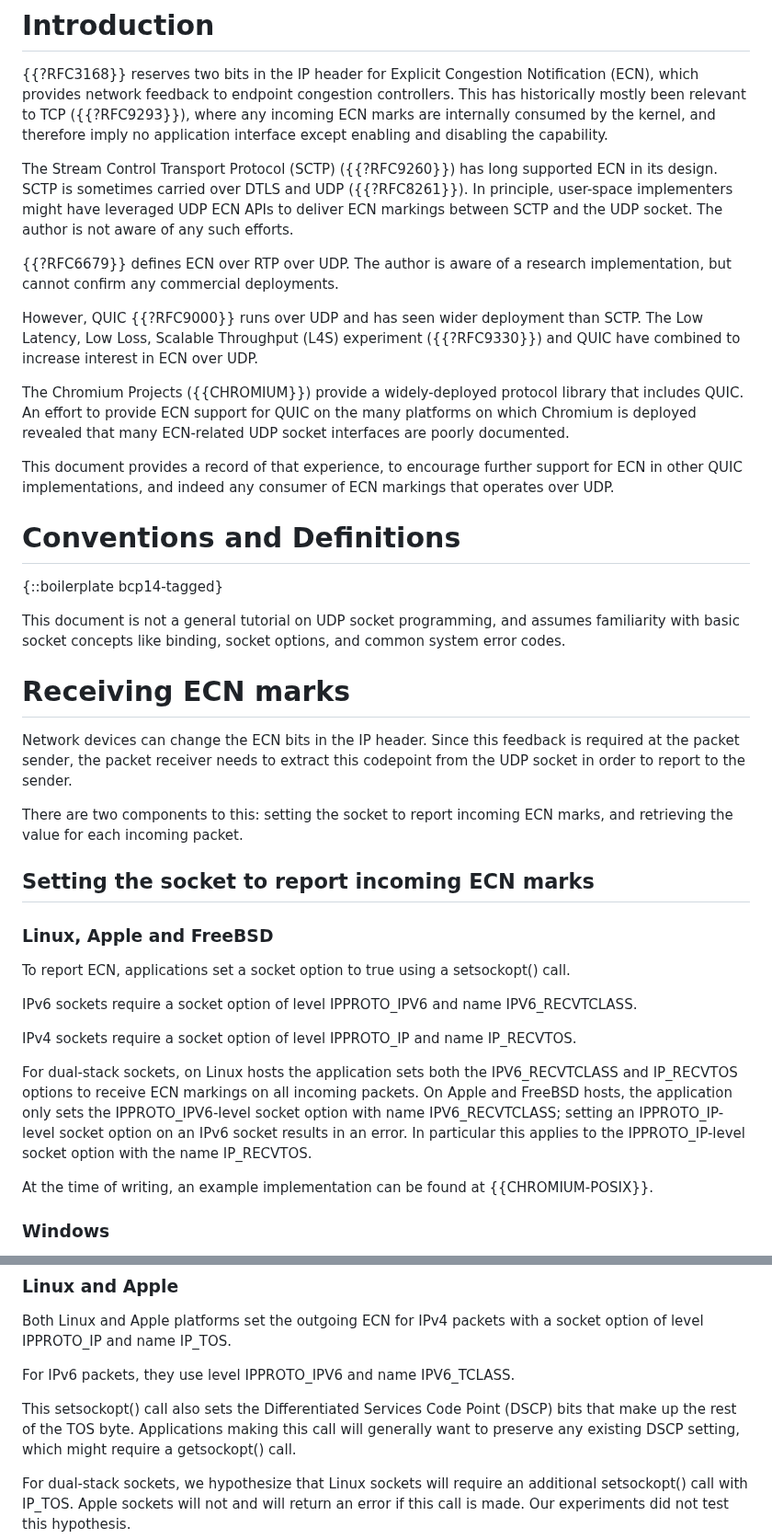
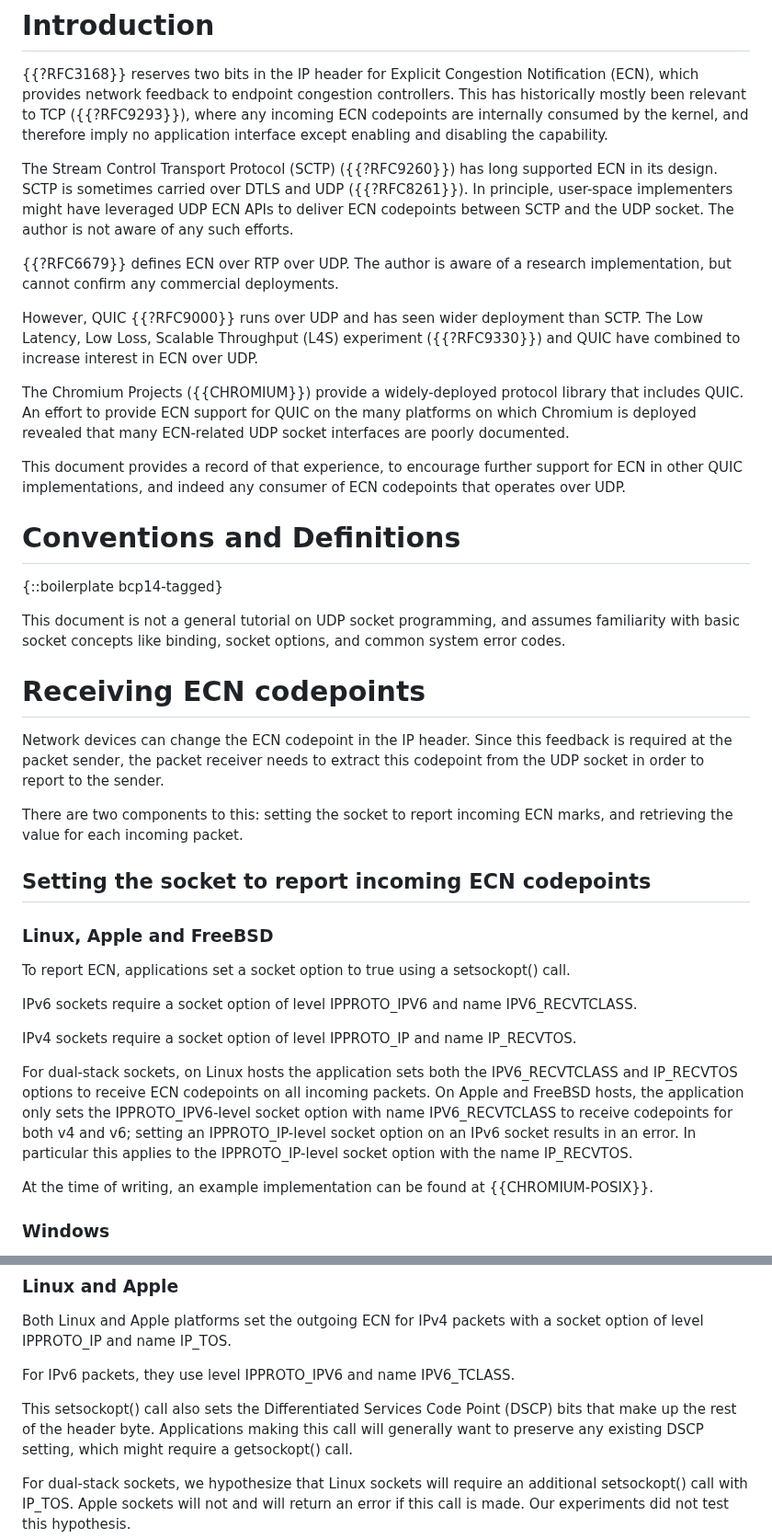
Before and after one commit to tsvwg/udp-ecn, a Markdown page: draft-ietf-tsvwg-udp-ecn.md, 2 parts joined by grey strips. Shown at 92% size. Drawn GitHub-style.

```diff
--- a/draft-ietf-tsvwg-udp-ecn.md
+++ b/draft-ietf-tsvwg-udp-ecn.md
@@ -55,14 +55,14 @@ Windows platforms.
 {{?RFC3168}} reserves two bits in the IP header for Explicit Congestion
 Notification (ECN), which provides network feedback to endpoint congestion
 controllers. This has historically mostly been relevant to TCP ({{?RFC9293}}),
-where any incoming ECN marks are internally consumed by the kernel, and
+where any incoming ECN codepoints are internally consumed by the kernel, and
 therefore imply no application interface except enabling and disabling the
 capability.
 
 The Stream Control Transport Protocol (SCTP) ({{?RFC9260}}) has long supported
 ECN in its design. SCTP is sometimes carried over DTLS and UDP ({{?RFC8261}}).
 In principle, user-space implementers might have leveraged UDP ECN APIs to
-deliver ECN markings between SCTP and the UDP socket. The author is not aware
+deliver ECN codepoints between SCTP and the UDP socket. The author is not aware
 of any such efforts.
 
 {{?RFC6679}} defines ECN over RTP over UDP. The author is aware of a research
@@ -78,7 +78,7 @@ platforms on which Chromium is deployed revealed that many ECN-related UDP
 socket interfaces are poorly documented.
 
 This document provides a record of that experience, to encourage further support
-for ECN in other QUIC implementations, and indeed any consumer of ECN markings
+for ECN in other QUIC implementations, and indeed any consumer of ECN codepoints
 that operates over UDP.
 
 
@@ -90,16 +90,16 @@ This document is not a general tutorial on UDP socket programming, and assumes
 familiarity with basic socket concepts like binding, socket options, and
 common system error codes.
 
-# Receiving ECN marks
+# Receiving ECN codepoints
 
-Network devices can change the ECN bits in the IP header. Since this feedback
-is required at the packet sender, the packet receiver needs to extract this
-codepoint from the UDP socket in order to report to the sender.
+Network devices can change the ECN codepoint in the IP header. Since this
+feedback is required at the packet sender, the packet receiver needs to extract
+this codepoint from the UDP socket in order to report to the sender.
 
 There are two components to this: setting the socket to report incoming ECN
 marks, and retrieving the value for each incoming packet.
 
-## Setting the socket to report incoming ECN marks
+## Setting the socket to report incoming ECN codepoints
 
 ### Linux, Apple and FreeBSD
 
@@ -113,12 +113,12 @@ IPv4 sockets require a socket option of level IPPROTO_IP and name
 IP_RECVTOS.
 
 For dual-stack sockets, on Linux hosts the application sets both the
-IPV6_RECVTCLASS and IP_RECVTOS options to receive ECN markings on all incoming
-packets.
-On Apple and FreeBSD hosts, the application only sets the IPPROTO_IPV6-level
-socket option with name IPV6_RECVTCLASS; setting an IPPROTO_IP-level socket
-option on an IPv6 socket results in an error. In particular this applies to the
-IPPROTO_IP-level socket option with the name IP_RECVTOS.
+IPV6_RECVTCLASS and IP_RECVTOS options to receive ECN codepoints on all incoming
+packets. On Apple and FreeBSD hosts, the application only sets the
+IPPROTO_IPV6-level socket option with name IPV6_RECVTCLASS to receive codepoints
+for both v4 and v6; setting an IPPROTO_IP-level socket option on an IPv6 socket
+results in an error. In particular this applies to the IPPROTO_IP-level socket
+option with the name IP_RECVTOS.
 
 At the time of writing, an example implementation can be found at
 {{CHROMIUM-POSIX}}.
@@ -216,7 +216,7 @@ socket option of level IPPROTO_IP and name IP_TOS.
 For IPv6 packets, they use level IPPROTO_IPV6 and name IPV6_TCLASS.
 
 This setsockopt() call also sets the Differentiated Services Code Point (DSCP)
-bits that make up the rest of the TOS byte. Applications making this call will
+bits that make up the rest of the header byte. Applications making this call will
 generally want to preserve any existing DSCP setting, which might require a
 getsockopt() call.
 
```
Also changed, not shown: other parts of draft-ietf-tsvwg-udp-ecn.md (+11 -11 lines).
